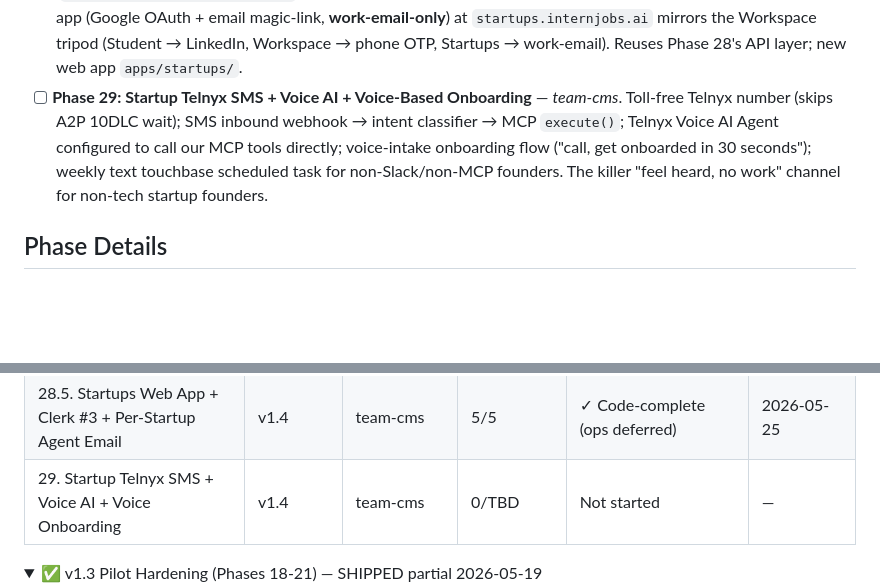
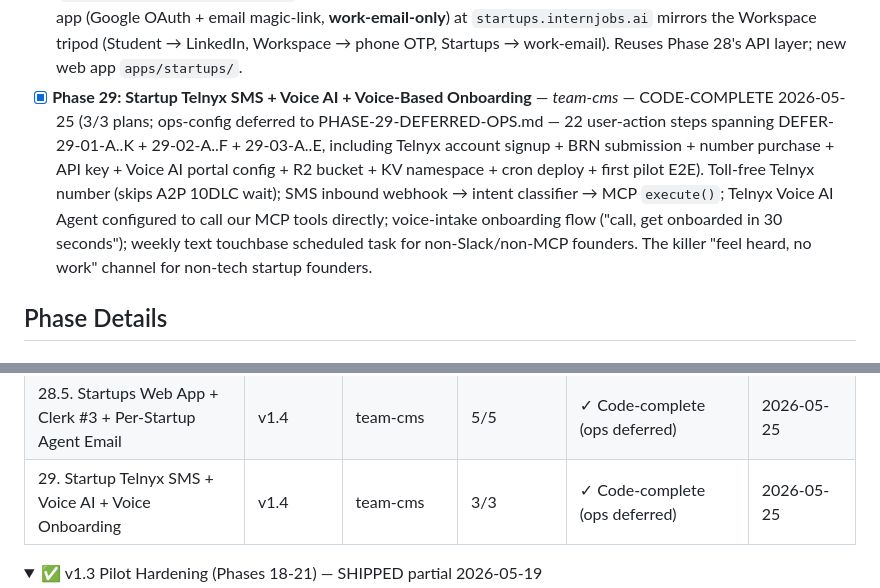
Before and after one commit to PA-MATRIX/internjobs-marketing-website, a Markdown page: .planning/ROADMAP.md, 2 parts joined by grey strips. Rendered like a GitHub page; folded sections open; blank space fills up the shorter version.

```diff
--- a/.planning/ROADMAP.md
+++ b/.planning/ROADMAP.md
@@ -26,7 +26,7 @@ v1.4 closes v1.3's dangling work (closeTodoFact writer, Lakera live verification
 - [ ] **Phase 27: Polish + Test Floor** — *team-workspace*. Daily.co theme retry + star-toggle API + `formatQuotedDate` cleanup + Vitest smoke tests for Workspace Worker routes
 - [x] **Phase 28: Startup MCP Server + Channel-Adapter Core** — *team-cms* — SHIPPED 2026-05-25 (5/5 plans; live first-pilot install deferred to v1.5 STARTUP-PILOT-LIVE-01 per explicit user decision). New `apps/startup/` Cloudflare Worker exposing a Stainless-style `search` + `execute` + `me` + `discover_actions` MCP tool surface at `mcp.internjobs.ai`; reaches every founder using Claude Desktop / Code / Cursor / Cline / ChatGPT (all MCP-native by 2026). Ridhi handles concierge onboarding for first 5–10 pilots via a small admin endpoint (`/admin/startups/new` issues per-startup MCP install token). Channel-adapter pattern + `startup_channel_links` schema future-proofs Phase 28.5 (web), Phase 29 (Telnyx) and v1.5 (Slack/Discord/Teams).
 - [x] **Phase 28.5: Startups Web App + Clerk #3 + Per-Startup Agent Email** — *team-cms* — CODE-COMPLETE 2026-05-25 (5/5 plans; ops-config deferred to PHASE-28.5-DEFERRED-OPS.md — 12 user-action steps including DNS, Email Routing domain verification, wrangler secret put for STARTUPS_CLERK_*, Clerk webhook registration). Inserted between Phase 28 and Phase 29 in response to "we need to onboard startups now" — gives non-Claude/Cursor founders a web alternative AND assigns each startup a per-startup agent email (`<slug>@startups.internjobs.ai`) so outbound candidate communication has a clean from-address. Third Clerk app (Google OAuth + email magic-link, **work-email-only**) at `startups.internjobs.ai` mirrors the Workspace tripod (Student → LinkedIn, Workspace → phone OTP, Startups → work-email). Reuses Phase 28's API layer; new web app `apps/startups/`.
-- [ ] **Phase 29: Startup Telnyx SMS + Voice AI + Voice-Based Onboarding** — *team-cms*. Toll-free Telnyx number (skips A2P 10DLC wait); SMS inbound webhook → intent classifier → MCP `execute()`; Telnyx Voice AI Agent configured to call our MCP tools directly; voice-intake onboarding flow ("call, get onboarded in 30 seconds"); weekly text touchbase scheduled task for non-Slack/non-MCP founders. The killer "feel heard, no work" channel for non-tech startup founders.
+- [x] **Phase 29: Startup Telnyx SMS + Voice AI + Voice-Based Onboarding** — *team-cms* — CODE-COMPLETE 2026-05-25 (3/3 plans; ops-config deferred to PHASE-29-DEFERRED-OPS.md — 22 user-action steps spanning DEFER-29-01-A..K + 29-02-A..F + 29-03-A..E, including Telnyx account signup + BRN submission + number purchase + API key + Voice AI portal config + R2 bucket + KV namespace + cron deploy + first pilot E2E). Toll-free Telnyx number (skips A2P 10DLC wait); SMS inbound webhook → intent classifier → MCP `execute()`; Telnyx Voice AI Agent configured to call our MCP tools directly; voice-intake onboarding flow ("call, get onboarded in 30 seconds"); weekly text touchbase scheduled task for non-Slack/non-MCP founders. The killer "feel heard, no work" channel for non-tech startup founders.
 
 ## Phase Details
 
@@ -392,7 +392,7 @@ Plans:
 | 27. Polish + Test Floor | v1.4 | team-workspace | 0/TBD | Not started | — |
 | 28. Startup MCP Server + Channel-Adapter Core | v1.4 | team-cms | 5/5 | ✓ Shipped (live pilot test deferred to v1.5) | 2026-05-25 |
 | 28.5. Startups Web App + Clerk #3 + Per-Startup Agent Email | v1.4 | team-cms | 5/5 | ✓ Code-complete (ops deferred) | 2026-05-25 |
-| 29. Startup Telnyx SMS + Voice AI + Voice Onboarding | v1.4 | team-cms | 0/TBD | Not started | — |
+| 29. Startup Telnyx SMS + Voice AI + Voice Onboarding | v1.4 | team-cms | 3/3 | ✓ Code-complete (ops deferred) | 2026-05-25 |
 
 <details>
 <summary>✅ v1.3 Pilot Hardening (Phases 18-21) — SHIPPED partial 2026-05-19</summary>
```
Also changed, not shown: other parts of .planning/ROADMAP.md (+3 -3 lines), .planning/REQUIREMENTS.md (+4 -4 lines).
